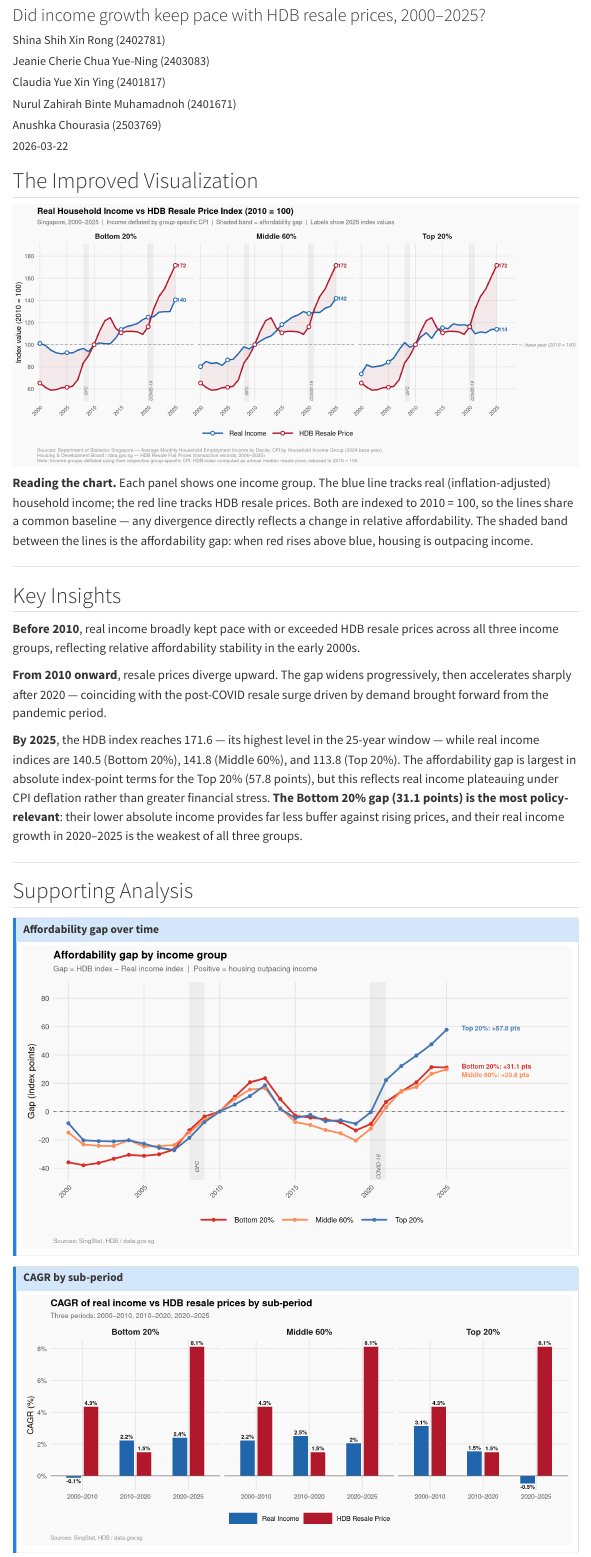
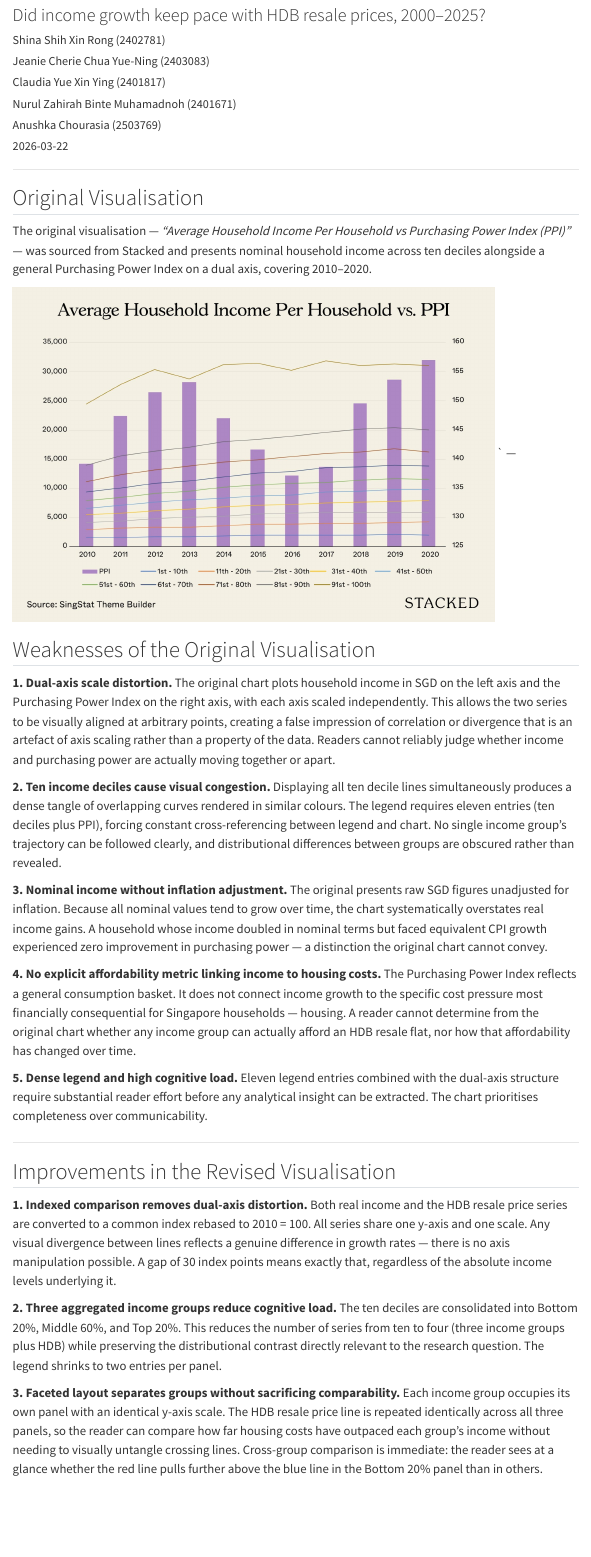
Before and after one commit to ShinaSIT/sg-housing-affordability-by-income, a Quarto document (visualisation.qmd): the page in a window 1100 px wide, from 80 px down. Rendered offline with R 4.5, knitr and Pandoc in place of Quarto, with nearby package versions; menus at the side of the page are left out.

Commit message:
1 visual

````diff
--- a/visualisation.qmd
+++ b/visualisation.qmd
@@ -50,16 +51,50 @@
     axis.text        = element_text(color = "grey30"),
     axis.text.x      = element_text(angle = 45, hjust = 1, size = 9)
   )
-```
-
-## The Improved Visualization
-```{r main-chart, fig.width=13, fig.height=6}
-labels_2025 <- tidy_data %>%
-  filter(Year == 2025) %>%
-  mutate(label = paste0(round(Index_Value, 0)))
 
 events <- tibble(
   xmin  = c(2008, 2020),
   xmax  = c(2009, 2021),
   label = c("GFC", "COVID-19")
 )
+```
+
+---
+
+## Original Visualisation
+
+The original visualisation — *"Average Household Income Per Household vs Purchasing Power Index (PPI)"* — was sourced from Stacked and presents nominal household income across ten deciles alongside a general Purchasing Power Index on a dual axis, covering 2010–2020.
+
+![Original visualisation: Average Household Income Per Household vs PPI](Average-Household-Income-Per-Household-Image.jpg){width=85% fig-align="center"}
+`
+---
+
+## Weaknesses of the Original Visualisation
+
+**1. Dual-axis scale distortion.**
+The original chart plots household income in SGD on the left axis and the Purchasing Power Index on the right axis, with each axis scaled independently. This allows the two series to be visually aligned at arbitrary points, creating a false impression of correlation or divergence that is an artefact of axis scaling rather than a property of the data. Readers cannot reliably judge whether income and purchasing power are actually moving together or apart.
+
+**2. Ten income deciles cause visual congestion.**
+Displaying all ten decile lines simultaneously produces a dense tangle of overlapping curves rendered in similar colours. The legend requires eleven entries (ten deciles plus PPI), forcing constant cross-referencing between legend and chart. No single income group's trajectory can be followed clearly, and distributional differences between groups are obscured rather than revealed.
+
+**3. Nominal income without inflation adjustment.**
+The original presents raw SGD figures unadjusted for inflation. Because all nominal values tend to grow over time, the chart systematically overstates real income gains. A household whose income doubled in nominal terms but faced equivalent CPI growth experienced zero improvement in purchasing power — a distinction the original chart cannot convey.
+
+**4. No explicit affordability metric linking income to housing costs.**
+The Purchasing Power Index reflects a general consumption basket. It does not connect income growth to the specific cost pressure most financially consequential for Singapore households — housing. A reader cannot determine from the original chart whether any income group can actually afford an HDB resale flat, nor how that affordability has changed over time.
+
+**5. Dense legend and high cognitive load.**
+Eleven legend entries combined with the dual-axis structure require substantial reader effort before any analytical insight can be extracted. The chart prioritises completeness over communicability.
+
+---
+
+## Improvements in the Revised Visualisation
+
+**1. Indexed comparison removes dual-axis distortion.**
+Both real income and the HDB resale price series are converted to a common index rebased to 2010 = 100. All series share one y-axis and one scale. Any visual divergence between lines reflects a genuine difference in growth rates — there is no axis manipulation possible. A gap of 30 index points means exactly that, regardless of the absolute income levels underlying it.
+
+**2. Three aggregated income groups reduce cognitive load.**
+The ten deciles are consolidated into Bottom 20%, Middle 60%, and Top 20%. This reduces the number of series from ten to four (three income groups plus HDB) while preserving the distributional contrast directly relevant to the research question. The legend shrinks to two entries per panel.
+
+**3. Faceted layout separates groups without sacrificing comparability.**
+Each income group occupies its own panel with an identical y-axis scale. The HDB resale price line is repeated identically across all three panels, so the reader can compare how far housing costs have outpaced each group's income without needing to visually untangle crossing lines. Cross-group comparison is immediate: the reader sees at a glance whether the red line pulls further above the blue line in the Bottom 20% panel than in others.
@@ -82,12 +138,12 @@
             inherit.aes = FALSE,
             fill = "grey50", alpha = 0.10) +
 
-  # Event labels — inside grey band, rotated, at bottom
+  # Event labels — rotated, inside grey band
   geom_text(data = events,
-          aes(x = (xmin + xmax) / 2, y = 58, label = label),
-          inherit.aes = FALSE,
-          size = 2.5, color = "grey35", fontface = "italic",
-          angle = 90) +
+            aes(x = (xmin + xmax) / 2, y = 58, label = label),
+            inherit.aes = FALSE,
+            size = 2.5, color = "grey35", fontface = "italic",
+            angle = 90) +
 
   # Base year reference line
   geom_hline(yintercept = 100, linetype = "dashed",
@@ -143,8 +196,3 @@
 
   base_theme +
   theme(
-    legend.text      = element_text(size = 11),
-    legend.spacing.x = unit(0.4, "cm"),
-    # Style the secondary axis label
-    axis.text.y.right = element_text(size = 8, color = "grey50",
-                                     face = "italic", hjust = 0),
@@ -172,12 +224,12 @@
 
 ::: {.callout-note collapse="true"}
 ### Affordability gap over time
+
 ```{r gap-chart, fig.width=10, fig.height=5.5}
 gap_labels_2025 <- gap_data %>%
   filter(Year == 2025) %>%
   mutate(
     label = paste0(Income_Group, ": +", round(Affordability_Gap, 1), " pts"),
-    # Stagger y positions to avoid overlapping
     y_pos = case_when(
       Income_Group == "Top 20%"    ~ 59,
       Income_Group == "Bottom 20%" ~ 32,
@@ -189,16 +241,13 @@
   geom_rect(data = events,
             aes(xmin = xmin, xmax = xmax, ymin = -Inf, ymax = Inf),
             inherit.aes = FALSE, fill = "grey50", alpha = 0.10) +
-  # Event labels at bottom, rotated — same as main chart
   geom_text(data = events,
-          aes(x = (xmin + xmax) / 2, y = -39, label = label),
-          inherit.aes = FALSE,
-          size = 2.5, color = "grey35", fontface = "italic",
-          angle = 90) +
+            aes(x = (xmin + xmax) / 2, y = -39, label = label),
+            inherit.aes = FALSE,
+            size = 2.5, color = "grey35", fontface = "italic", angle = 90) +
   geom_hline(yintercept = 0, linetype = "dashed", color = "grey50", linewidth = 0.5) +
   geom_line(linewidth = 1.1) +
   geom_point(size = 1.8) +
-  # Staggered endpoint labels
   geom_text(
     data = gap_labels_2025,
     aes(y = y_pos, label = label),
````
Also changed, not shown: visualisation.html, visualisation.qmd (105 more changed lines).
